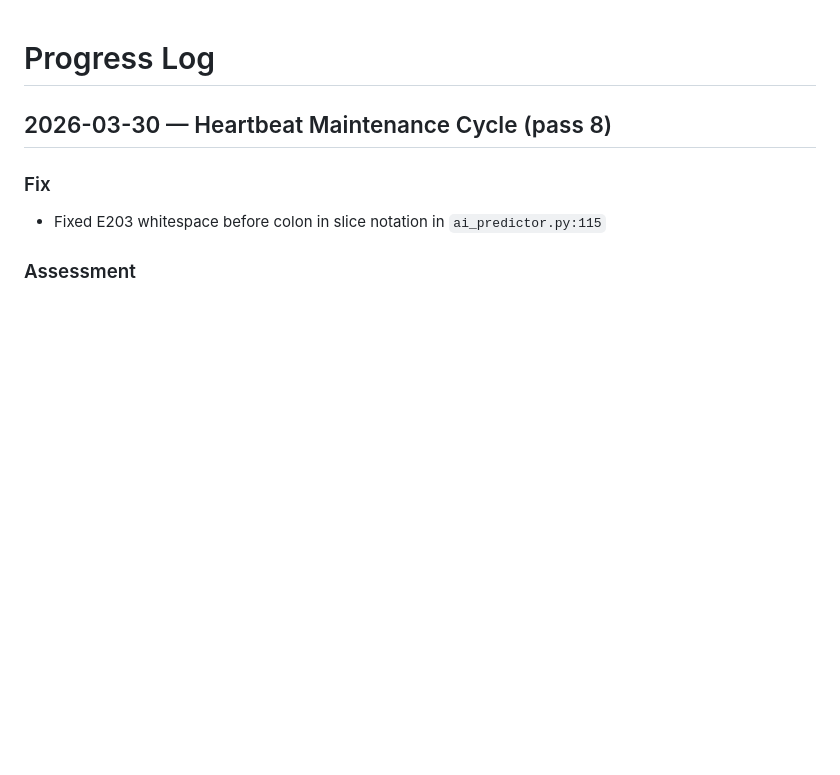
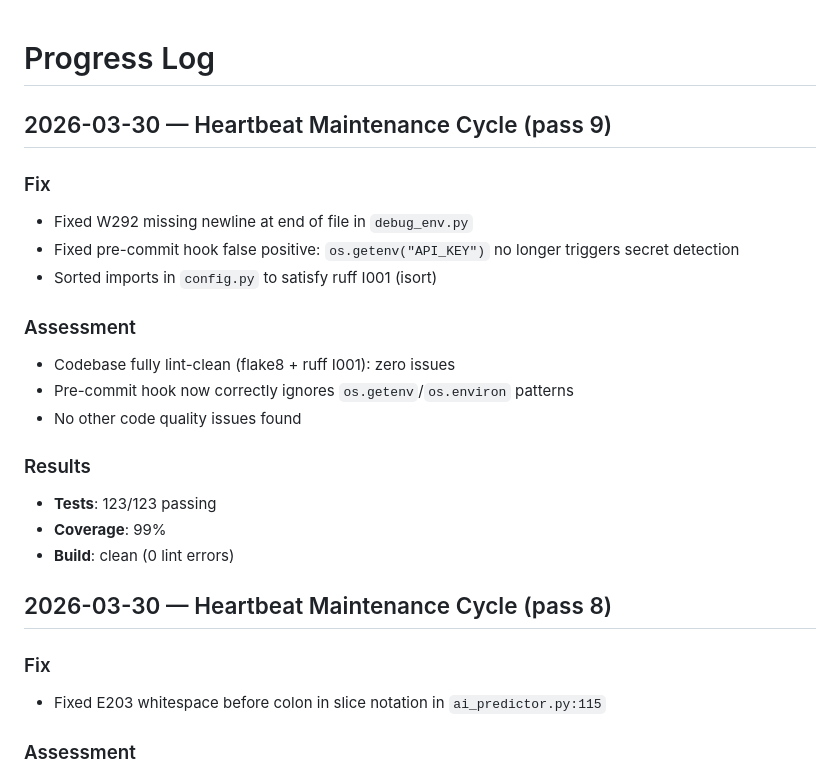
Before and after one commit to ibra1927jn/Crypto-Trading-Bot4, a Markdown page: PROGRESS.md, the part around the change. GitHub-like rendering; blank space fills up the shorter version.

Commit message:
docs(progress): log pass 9 — W292 fix, hook false-positive fix, import sort
Co-Authored-By: Claude Opus 4.6 (1M context) <noreply@anthropic.com>

```diff
--- a/PROGRESS.md
+++ b/PROGRESS.md
@@ -1,4 +1,21 @@
 # Progress Log
+
+## 2026-03-30 — Heartbeat Maintenance Cycle (pass 9)
+
+### Fix
+- Fixed W292 missing newline at end of file in `debug_env.py`
+- Fixed pre-commit hook false positive: `os.getenv("API_KEY")` no longer triggers secret detection
+- Sorted imports in `config.py` to satisfy ruff I001 (isort)
+
+### Assessment
+- Codebase fully lint-clean (flake8 + ruff I001): zero issues
+- Pre-commit hook now correctly ignores `os.getenv`/`os.environ` patterns
+- No other code quality issues found
+
+### Results
+- **Tests**: 123/123 passing
+- **Coverage**: 99%
+- **Build**: clean (0 lint errors)
 
 ## 2026-03-30 — Heartbeat Maintenance Cycle (pass 8)
 
```
